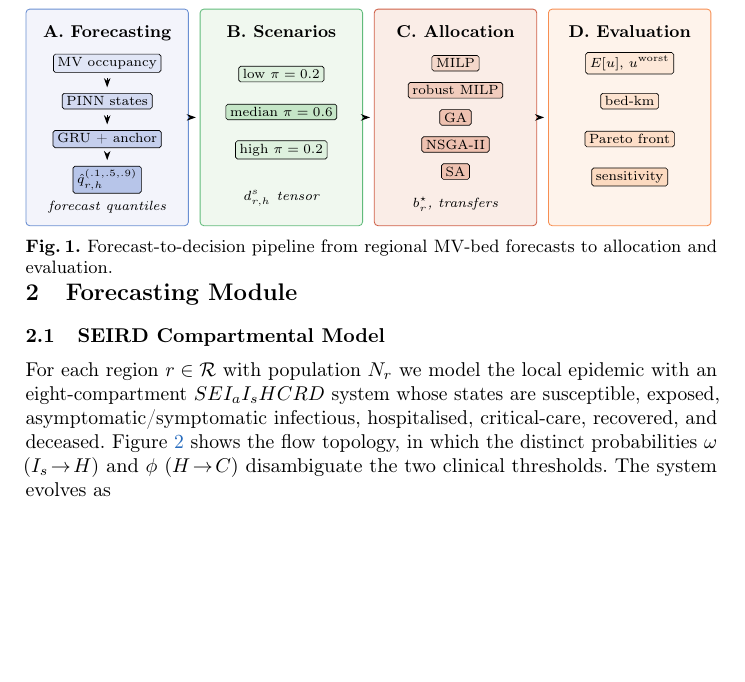
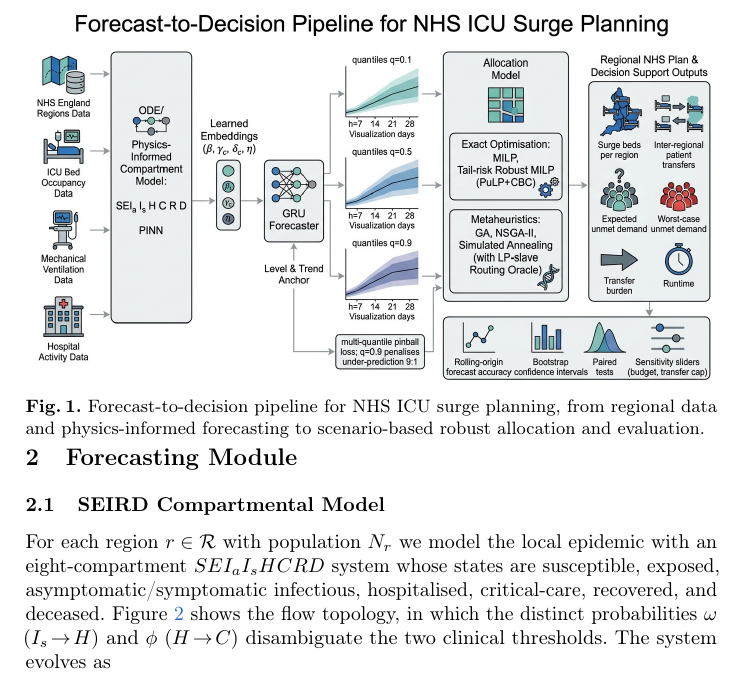
Before and after one commit to michaelajao/ukci2026, a LaTeX document (docs/paper/main.tex, which reads docs/paper/sections/01_introduction.tex): part of page 3 of 13, cut at the place of the change, the shorter picture padded with empty space. Compiled offline with pdfLaTeX.

```diff
--- a/docs/paper/sections/01_introduction.tex
+++ b/docs/paper/sections/01_introduction.tex
@@ -76,62 +76,12 @@
 \Cref{sec:results} reports results; and \Cref{sec:conclusion}
 discusses limitations and concludes.
 
-% Figure 1: pipeline overview
-\begin{figure}[t]
+% Figure 1: pipeline overview (rendered figure replaces TikZ schematic)
+\begin{figure*}[t]
 \centering
-\resizebox{\columnwidth}{!}{%
-\begin{tikzpicture}[
-  font=\footnotesize,
-  >={Stealth[length=1.7mm,width=1.2mm]},
-  stage/.style={draw, rounded corners=2pt, line width=0.45pt,
-                minimum width=30mm, minimum height=40mm, inner sep=0pt},
-  head/.style={font=\bfseries, anchor=north, align=center},
-  chip/.style={draw, rounded corners=1pt, line width=0.35pt,
-               align=center, inner xsep=2.2pt, inner ysep=1.7pt,
-               font=\scriptsize},
-  arr/.style={->, line width=0.65pt, shorten >=2pt, shorten <=2pt},
-]
-\node[stage, draw=NavyBlue!65, fill=NavyBlue!5] (A) at (0,0) {};
-\node[head] at (A.north) [yshift=-2mm] {A. Forecasting};
-\node[chip, fill=NavyBlue!12] (Adata) at ($(A.center)+(0,10mm)$) {MV occupancy};
-\node[chip, fill=NavyBlue!18] (Apinn) at ($(A.center)+(0,3mm)$) {PINN states};
-\node[chip, fill=NavyBlue!24] (Agru) at ($(A.center)+(0,-4mm)$) {GRU + anchor};
-\node[chip, fill=NavyBlue!30] (Aq) at ($(A.center)+(0,-11.5mm)$)
-  {$\hat q_{r,h}^{(.1,.5,.9)}$};
-\node[font=\scriptsize\itshape] at ($(A.center)+(0,-16.5mm)$) {forecast quantiles};
-\draw[arr, line width=0.45pt, shorten >=3pt, shorten <=3pt] (Adata) -- (Apinn);
-\draw[arr, line width=0.45pt, shorten >=3pt, shorten <=3pt] (Apinn) -- (Agru);
-\draw[arr, line width=0.45pt, shorten >=3pt, shorten <=3pt] (Agru) -- (Aq);
-
-\node[stage, draw=ForestGreen!65, fill=ForestGreen!6, right=2mm of A] (B) {};
-\node[head] at (B.north) [yshift=-2mm] {B. Scenarios};
-\node[chip, fill=ForestGreen!13] at ($(B.center)+(0,8mm)$) {low $\pi=0.2$};
-\node[chip, fill=ForestGreen!23] at ($(B.center)+(0,1mm)$) {median $\pi=0.6$};
-\node[chip, fill=ForestGreen!13] at ($(B.center)+(0,-6mm)$) {high $\pi=0.2$};
-\node[font=\scriptsize\itshape] at ($(B.center)+(0,-15mm)$) {$d_{r,h}^{s}$ tensor};
-
-\node[stage, draw=BrickRed!65, fill=BrickRed!6, right=2mm of B] (C) {};
-\node[head] at (C.north) [yshift=-2mm] {C. Allocation};
-\node[chip, fill=BrickRed!14] at ($(C.center)+(0,10mm)$) {MILP};
-\node[chip, fill=BrickRed!18] at ($(C.center)+(0,5mm)$) {robust MILP};
-\node[chip, fill=BrickRed!22] at ($(C.center)+(0,0mm)$) {GA};
-\node[chip, fill=BrickRed!22] at ($(C.center)+(0,-5mm)$) {NSGA-II};
-\node[chip, fill=BrickRed!22] at ($(C.center)+(0,-10mm)$) {SA};
-\node[font=\scriptsize\itshape] at ($(C.center)+(0,-16mm)$) {$b^\star_r$, transfers};
-
-\node[stage, draw=Orange!75, fill=Orange!7, right=2mm of C] (D) {};
-\node[head] at (D.north) [yshift=-2mm] {D. Evaluation};
-\node[chip, fill=Orange!14] at ($(D.center)+(0,10mm)$) {$E[u]$, $u^{\mathrm{worst}}$};
-\node[chip, fill=Orange!17] at ($(D.center)+(0,3mm)$) {bed-km};
-\node[chip, fill=Orange!20] at ($(D.center)+(0,-4mm)$) {Pareto front};
-\node[chip, fill=Orange!23] at ($(D.center)+(0,-11mm)$) {sensitivity};
-
-\draw[arr] (A.east) -- (B.west);
-\draw[arr] (B.east) -- (C.west);
-\draw[arr] (C.east) -- (D.west);
-\end{tikzpicture}
-}
-\caption{Forecast-to-decision pipeline from regional MV-bed forecasts to
+\includegraphics[width=\textwidth]{figure1.jpg}
+\caption{Forecast-to-decision pipeline for NHS ICU surge planning, from
+regional data and physics-informed forecasting to scenario-based robust
 allocation and evaluation.}
 \label{fig:pipeline}
-\end{figure}
+\end{figure*}
```
Also changed, not shown: docs/paper/figure1gpt.png (deleted), docs/paper/figure1nano.png (deleted), figures/figure1.jpg (added).
